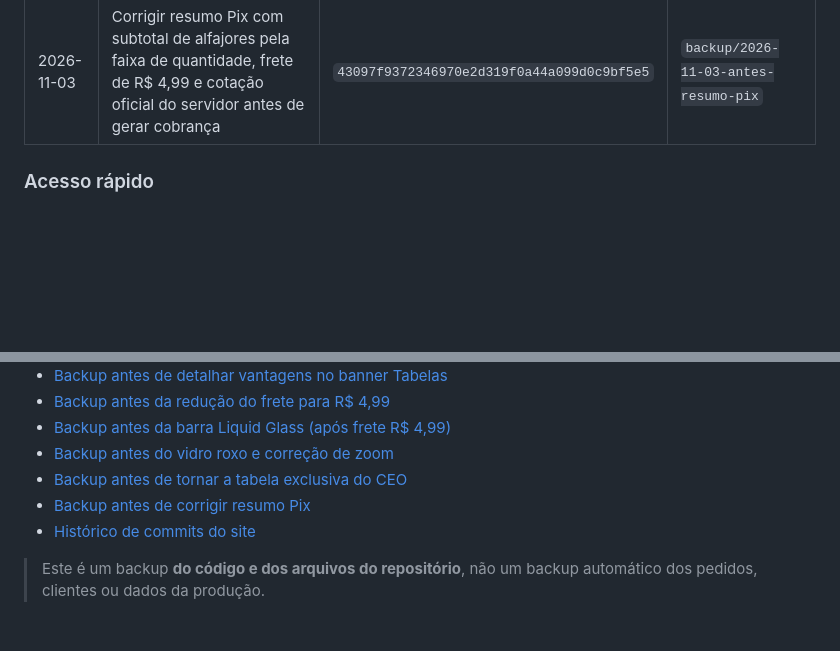
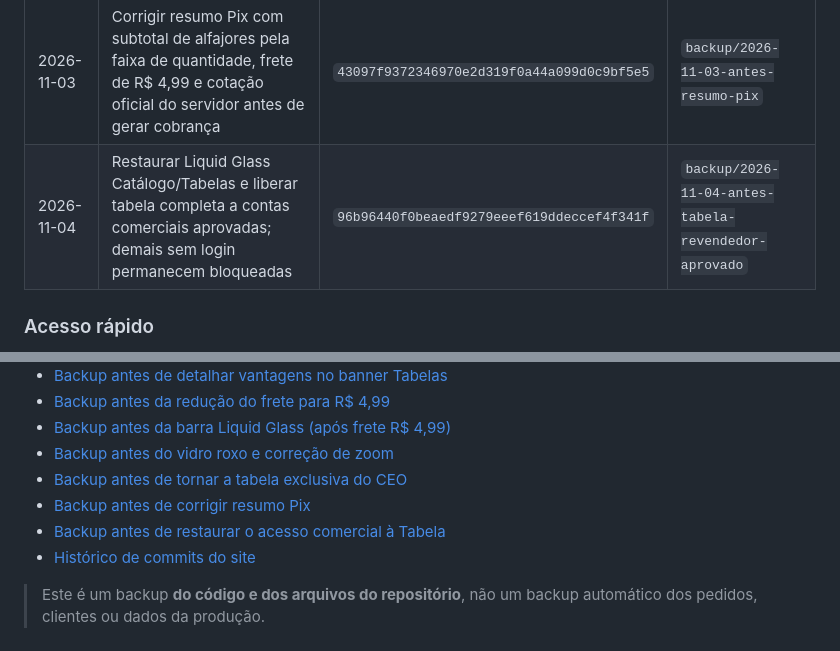
Before and after one commit to ubadoces-cell/uba-revendedores, a Markdown page: HISTORICO_DE_VERSOES.md, 2 parts joined by grey strips. GitHub-like rendering; blank space fills up the shorter version.

Commit message:
Registrar backup antes da liberação da tabela a revendedores aprovados

```diff
--- a/HISTORICO_DE_VERSOES.md
+++ b/HISTORICO_DE_VERSOES.md
@@ -25,6 +25,7 @@ Este arquivo documenta as cópias de segurança do site antes de alterações, p
 | 2026-11-03 | Melhorar legibilidade do vidro roxo na navegação Catálogo/Tabelas e evitar zoom automático ao focar quantidade no iPhone | `8b7caa7e63cb3cee310f9a3d81e0a1b0db900063` | `backup/2026-11-03-antes-vidro-roxo-sem-zoom` |
 | 2026-11-03 | Remover impressão/PDF da tabela e reservar consulta integral para sessão segura do CEO (cliente comum, mesmo aprovado, recebe acesso negado) | `f29eeef79192935f30ca99a2c0891ad29cc5f12f` | `backup/2026-11-03-antes-tabela-exclusiva-ceo` |
 | 2026-11-03 | Corrigir resumo Pix com subtotal de alfajores pela faixa de quantidade, frete de R$ 4,99 e cotação oficial do servidor antes de gerar cobrança | `43097f9372346970e2d319f0a44a099d0c9bf5e5` | `backup/2026-11-03-antes-resumo-pix` |
+| 2026-11-04 | Restaurar Liquid Glass Catálogo/Tabelas e liberar tabela completa a contas comerciais aprovadas; demais sem login permanecem bloqueadas | `96b96440f0beaedf9279eeef619ddeccef4f341f` | `backup/2026-11-04-antes-tabela-revendedor-aprovado` |
 
 ### Acesso rápido
 
@@ -39,6 +40,7 @@ Este arquivo documenta as cópias de segurança do site antes de alterações, p
 - [Backup antes do vidro roxo e correção de zoom](https://github.com/ubadoces-cell/uba-revendedores/tree/backup/2026-11-03-antes-vidro-roxo-sem-zoom)
 - [Backup antes de tornar a tabela exclusiva do CEO](https://github.com/ubadoces-cell/uba-revendedores/tree/backup/2026-11-03-antes-tabela-exclusiva-ceo)
 - [Backup antes de corrigir resumo Pix](https://github.com/ubadoces-cell/uba-revendedores/tree/backup/2026-11-03-antes-resumo-pix)
+- [Backup antes de restaurar o acesso comercial à Tabela](https://github.com/ubadoces-cell/uba-revendedores/tree/backup/2026-11-04-antes-tabela-revendedor-aprovado)
 - [Histórico de commits do site](https://github.com/ubadoces-cell/uba-revendedores/commits/main/)
 
 > Este é um backup **do código e dos arquivos do repositório**, não um backup automático dos pedidos, clientes ou dados da produção.
```
